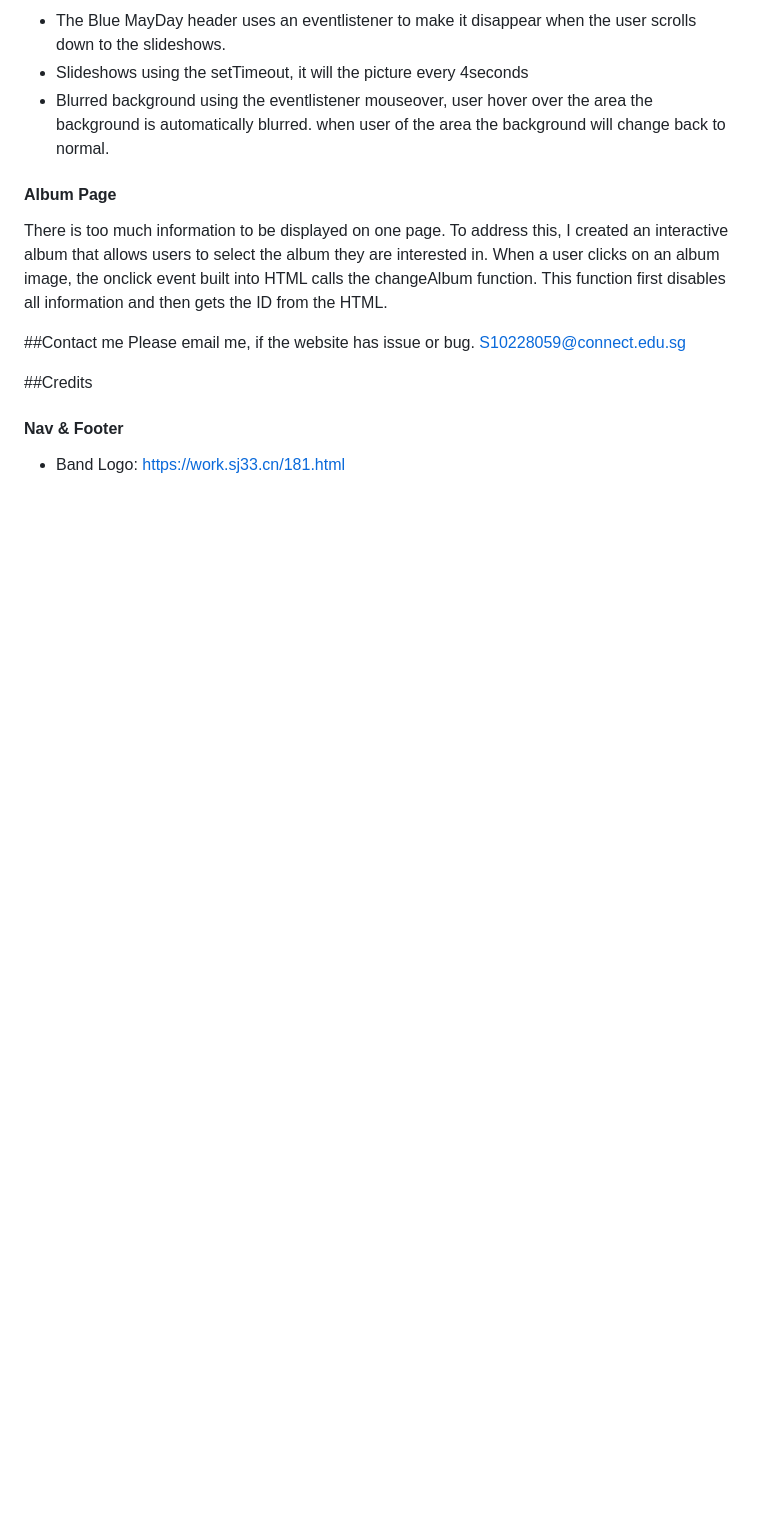
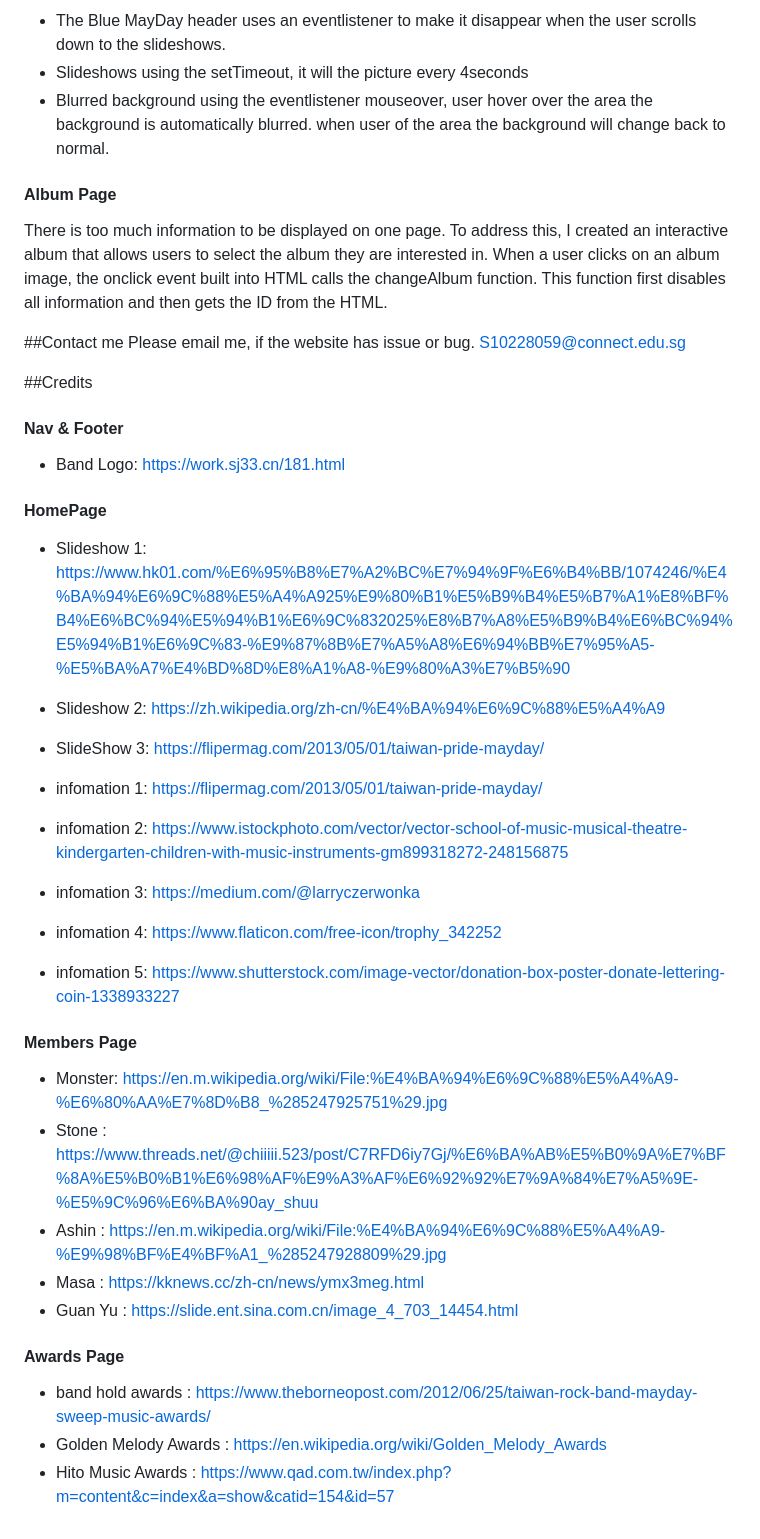
Before and after one commit to WeiHanNP/FED2024Assg1_P06_S10228059, a Markdown page: README.md, the part around the change. Rendered like a GitHub page; blank space fills up the shorter version.

```diff
--- a/README.md
+++ b/README.md
@@ -86,4 +86,25 @@ S10228059@connect.edu.sg
 #### Nav & Footer
 * Band Logo: https://work.sj33.cn/181.html
 
-####
+#### HomePage
+* Slideshow 1: https://www.hk01.com/%E6%95%B8%E7%A2%BC%E7%94%9F%E6%B4%BB/1074246/%E4%BA%94%E6%9C%88%E5%A4%A925%E9%80%B1%E5%B9%B4%E5%B7%A1%E8%BF%B4%E6%BC%94%E5%94%B1%E6%9C%832025%E8%B7%A8%E5%B9%B4%E6%BC%94%E5%94%B1%E6%9C%83-%E9%87%8B%E7%A5%A8%E6%94%BB%E7%95%A5-%E5%BA%A7%E4%BD%8D%E8%A1%A8-%E9%80%A3%E7%B5%90
+* Slideshow 2: https://zh.wikipedia.org/zh-cn/%E4%BA%94%E6%9C%88%E5%A4%A9
+* SlideShow 3: https://flipermag.com/2013/05/01/taiwan-pride-mayday/
+
+* infomation 1: https://flipermag.com/2013/05/01/taiwan-pride-mayday/
+* infomation 2: https://www.istockphoto.com/vector/vector-school-of-music-musical-theatre-kindergarten-children-with-music-instruments-gm899318272-248156875
+* infomation 3: https://medium.com/@larryczerwonka
+* infomation 4: https://www.flaticon.com/free-icon/trophy_342252
+* infomation 5: https://www.shutterstock.com/image-vector/donation-box-poster-donate-lettering-coin-1338933227
+
+#### Members Page
+* Monster: https://en.m.wikipedia.org/wiki/File:%E4%BA%94%E6%9C%88%E5%A4%A9-%E6%80%AA%E7%8D%B8_%285247925751%29.jpg
+* Stone : https://www.threads.net/@chiiiii.523/post/C7RFD6iy7Gj/%E6%BA%AB%E5%B0%9A%E7%BF%8A%E5%B0%B1%E6%98%AF%E9%A3%AF%E6%92%92%E7%9A%84%E7%A5%9E-%E5%9C%96%E6%BA%90ay_shuu
+*  Ashin : https://en.m.wikipedia.org/wiki/File:%E4%BA%94%E6%9C%88%E5%A4%A9-%E9%98%BF%E4%BF%A1_%285247928809%29.jpg
+*  Masa : https://kknews.cc/zh-cn/news/ymx3meg.html
+*  Guan Yu : https://slide.ent.sina.com.cn/image_4_703_14454.html
+
+#### Awards Page
+* band hold awards : https://www.theborneopost.com/2012/06/25/taiwan-rock-band-mayday-sweep-music-awards/
+* Golden Melody Awards : https://en.wikipedia.org/wiki/Golden_Melody_Awards
+* Hito Music Awards : https://www.qad.com.tw/index.php?m=content&c=index&a=show&catid=154&id=57
```
